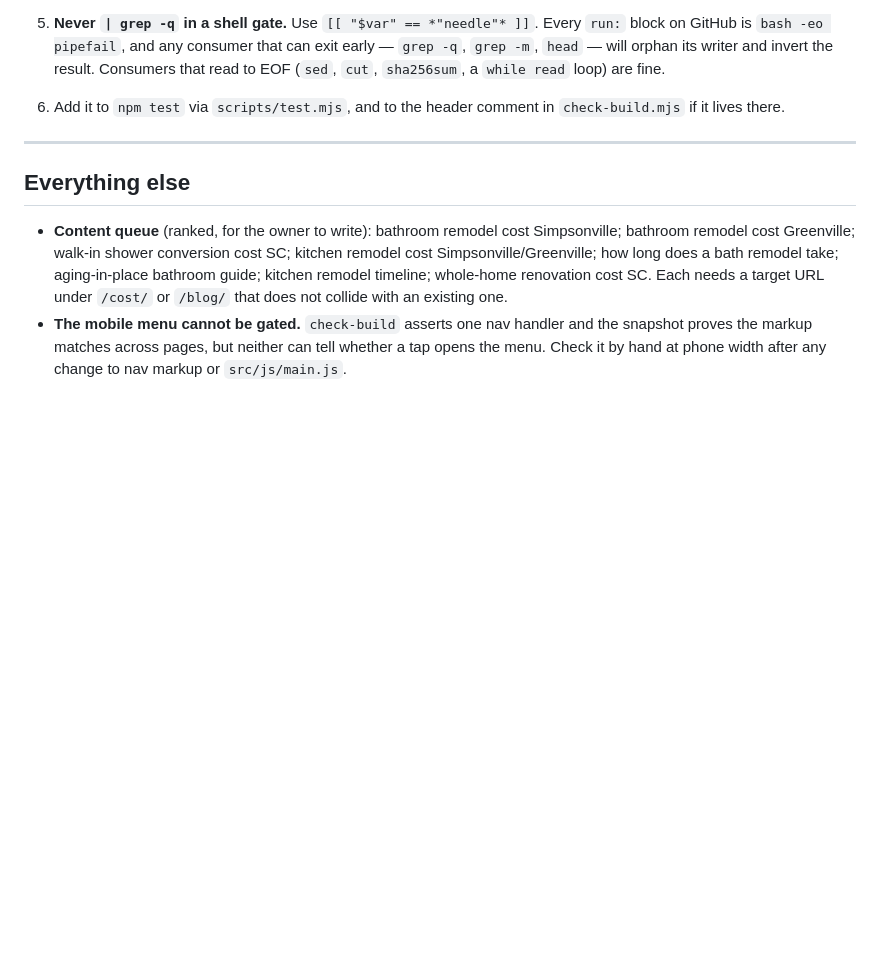
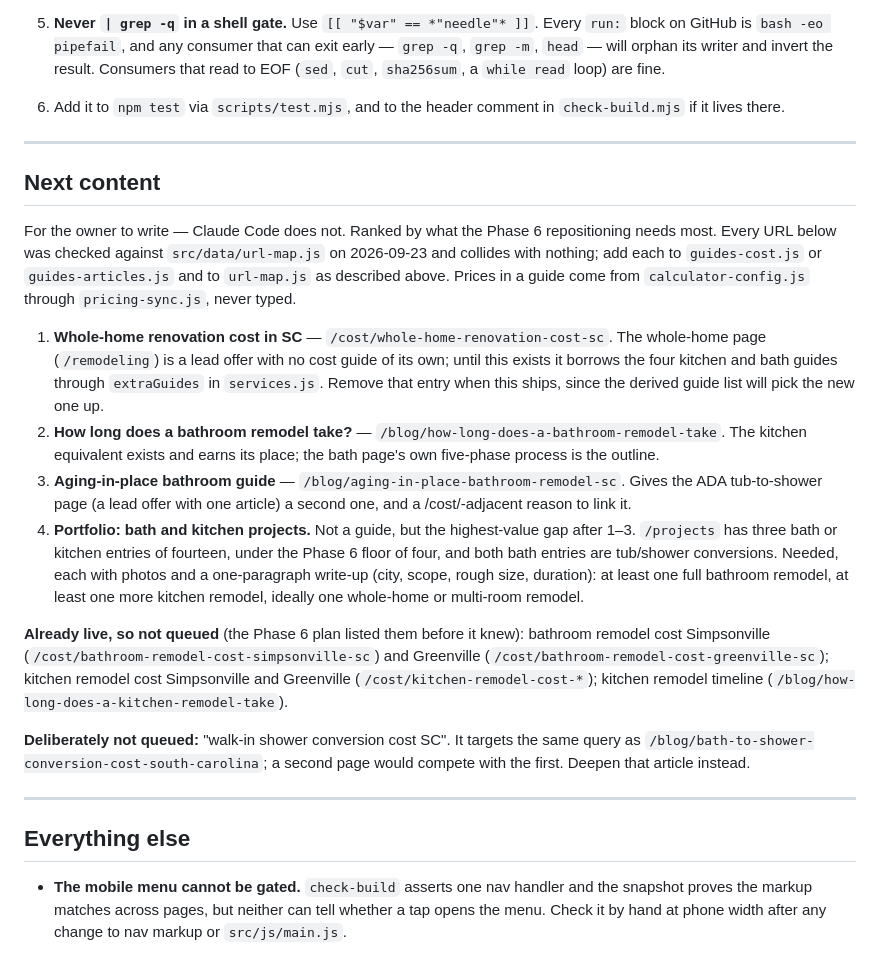
Before and after one commit to cscottburch1/burchcontracting-static, a Markdown page: docs/RUNBOOK.md, the part around the change. GitHub-like rendering; blank space fills up the shorter version.

Commit message:
docs(runbook): the ranked content queue for the owner
Phase 6.7 (plan item 9). Replaces the one-line placeholder under
"Everything else" with a "Next content" section, the name src/data/services.js
already points to.

Ranked: whole-home renovation cost SC, how long does a bathroom remodel take,
an aging-in-place bathroom guide, then the portfolio's bath and kitchen
projects (three of fourteen today, under the floor of four; recorded in 6.5).
Each guide has a target URL checked against url-map.js — none collides.

Five of the plan's eight items already exist (bath cost Simpsonville and
Greenville, kitchen cost Simpsonville and Greenville, the kitchen timeline)
and are listed as live rather than queued. "Walk-in shower conversion cost SC"
is deliberately not queued: it targets the same query as
/blog/bath-to-shower-conversion-cost-south-carolina, and a second page would
compete with the first.

DATES SET BY HEAD (run before push)

  HEAD 90cff25  2026-09-23  feat(pricing): FAQ prices come from the pages they answer for
  marked mechanical: NO

  (docs only — no page reads docs/RUNBOOK.md)

Content-Change: none
Co-Authored-By: Claude Opus 5.5 <noreply@anthropic.com>

```diff
--- a/docs/RUNBOOK.md
+++ b/docs/RUNBOOK.md
@@ -260,14 +260,47 @@ If you genuinely must:
 
 ---
 
+## Next content
+
+For the owner to write — Claude Code does not. Ranked by what the Phase 6
+repositioning needs most. Every URL below was checked against
+`src/data/url-map.js` on 2026-09-23 and collides with nothing; add each to
+`guides-cost.js` or `guides-articles.js` and to `url-map.js` as described
+above. Prices in a guide come from `calculator-config.js` through
+`pricing-sync.js`, never typed.
+
+1. **Whole-home renovation cost in SC** — `/cost/whole-home-renovation-cost-sc`.
+   The whole-home page (`/remodeling`) is a lead offer with no cost guide of its
+   own; until this exists it borrows the four kitchen and bath guides through
+   `extraGuides` in `services.js`. Remove that entry when this ships, since the
+   derived guide list will pick the new one up.
+2. **How long does a bathroom remodel take?** —
+   `/blog/how-long-does-a-bathroom-remodel-take`. The kitchen equivalent exists
+   and earns its place; the bath page's own five-phase process is the outline.
+3. **Aging-in-place bathroom guide** — `/blog/aging-in-place-bathroom-remodel-sc`.
+   Gives the ADA tub-to-shower page (a lead offer with one article) a second
+   one, and a /cost/-adjacent reason to link it.
+4. **Portfolio: bath and kitchen projects.** Not a guide, but the highest-value
+   gap after 1–3. `/projects` has three bath or kitchen entries of fourteen,
+   under the Phase 6 floor of four, and both bath entries are tub/shower
+   conversions. Needed, each with photos and a one-paragraph write-up (city,
+   scope, rough size, duration): at least one full bathroom remodel, at least
+   one more kitchen remodel, ideally one whole-home or multi-room remodel.
+
+**Already live, so not queued** (the Phase 6 plan listed them before it knew):
+bathroom remodel cost Simpsonville (`/cost/bathroom-remodel-cost-simpsonville-sc`)
+and Greenville (`/cost/bathroom-remodel-cost-greenville-sc`); kitchen remodel
+cost Simpsonville and Greenville (`/cost/kitchen-remodel-cost-*`); kitchen
+remodel timeline (`/blog/how-long-does-a-kitchen-remodel-take`).
+
+**Deliberately not queued:** "walk-in shower conversion cost SC". It targets
+the same query as `/blog/bath-to-shower-conversion-cost-south-carolina`; a
+second page would compete with the first. Deepen that article instead.
+
+---
+
 ## Everything else
 
-- **Content queue** (ranked, for the owner to write): bathroom remodel cost
-  Simpsonville; bathroom remodel cost Greenville; walk-in shower conversion cost
-  SC; kitchen remodel cost Simpsonville/Greenville; how long does a bath remodel
-  take; aging-in-place bathroom guide; kitchen remodel timeline; whole-home
-  renovation cost SC. Each needs a target URL under `/cost/` or `/blog/` that
-  does not collide with an existing one.
 - **The mobile menu cannot be gated.** `check-build` asserts one nav handler and
   the snapshot proves the markup matches across pages, but neither can tell
   whether a tap opens the menu. Check it by hand at phone width after any change
```
